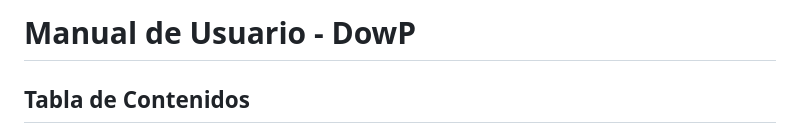
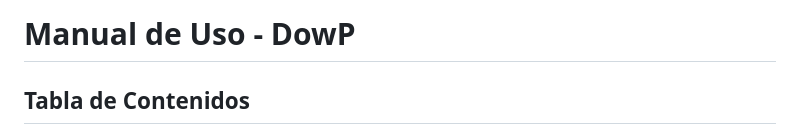
Before and after one commit to MarckDP/DowP_Importer-Adobe, a Markdown page: Manual del DowP.md, the part around the change. GitHub-like rendering.

```diff
--- a/Manual del DowP.md
+++ b/Manual del DowP.md
@@ -1,4 +1,4 @@
-# Manual de Usuario - DowP
+# Manual de Uso - DowP
 
 ## Tabla de Contenidos
 1. [Descripción General](#descripción-general)
```
